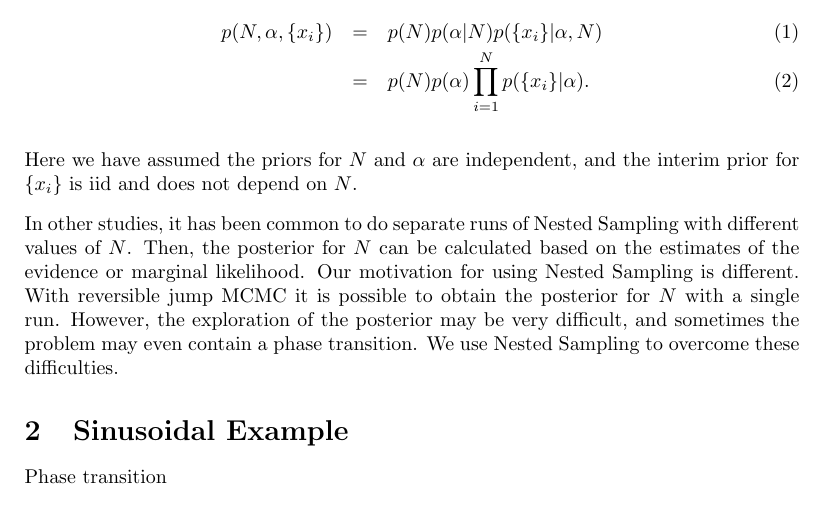
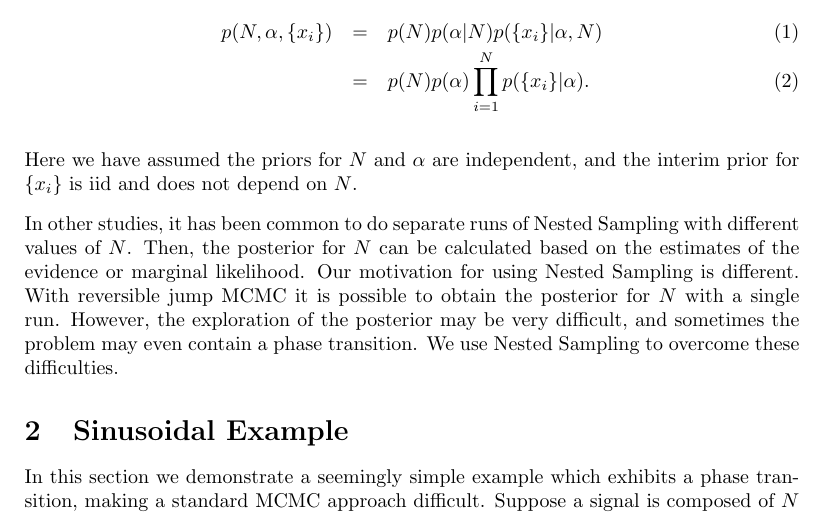
Before and after one commit to eggplantbren/RJObject, a LaTeX document (Documents/Paper/ms.tex): part of page 1 of 3, cut so that both start at the same text. Compiled offline with pdfLaTeX.

Commit message:
Words about sinusoid

```diff
--- a/Documents/Paper/ms.tex
+++ b/Documents/Paper/ms.tex
@@ -56,7 +56,10 @@ difficulties.
 
 
 \section{Sinusoidal Example}
-Phase transition
+In this section we demonstrate a seemingly simple example which exhibits
+a phase transition, making a standard MCMC approach difficult. Suppose
+a signal is composed of $N$ sinusoids, of different frequencies and amplitudes.
+This kind of model has many applications\citep[see e.g.][]{bretthorst}.
 
 The model for the signal is
 \begin{eqnarray}
```
